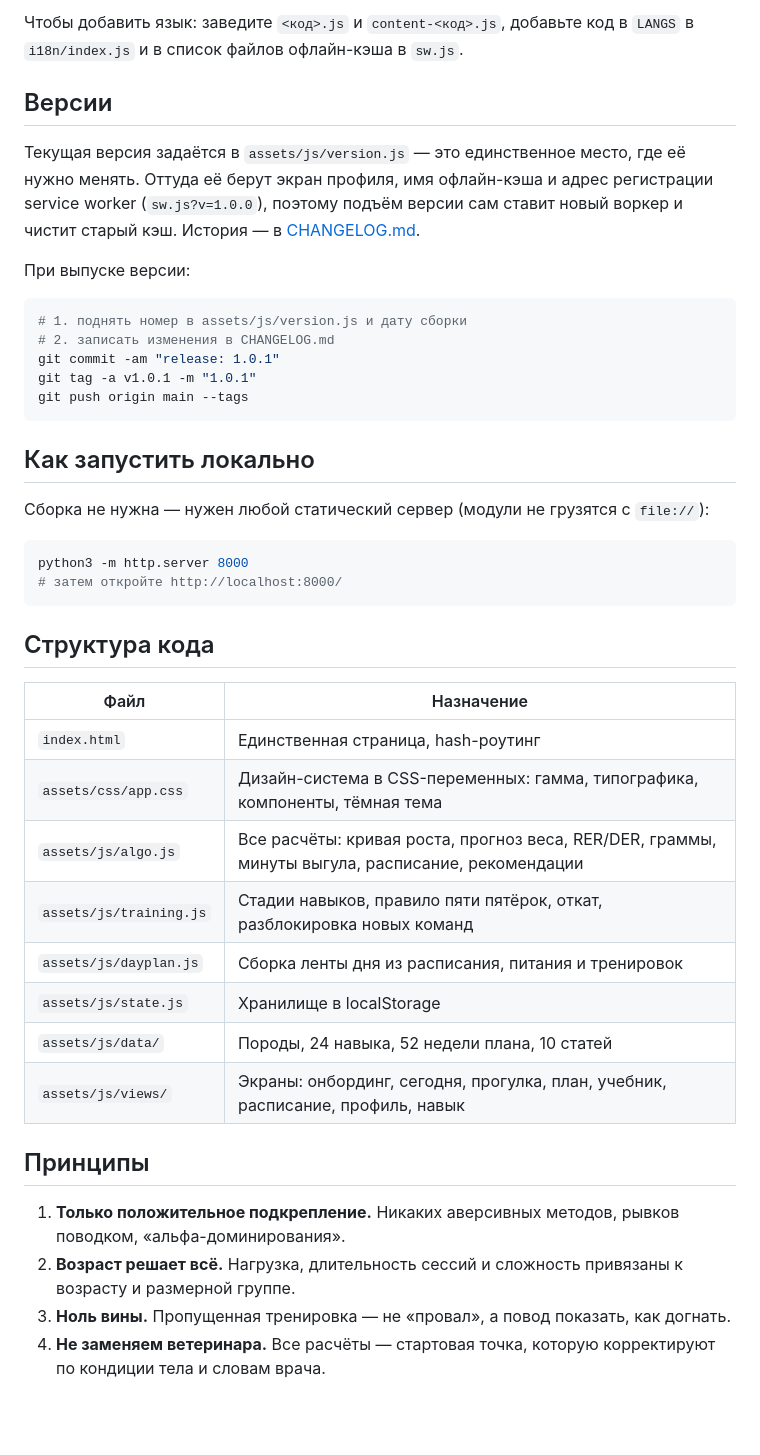
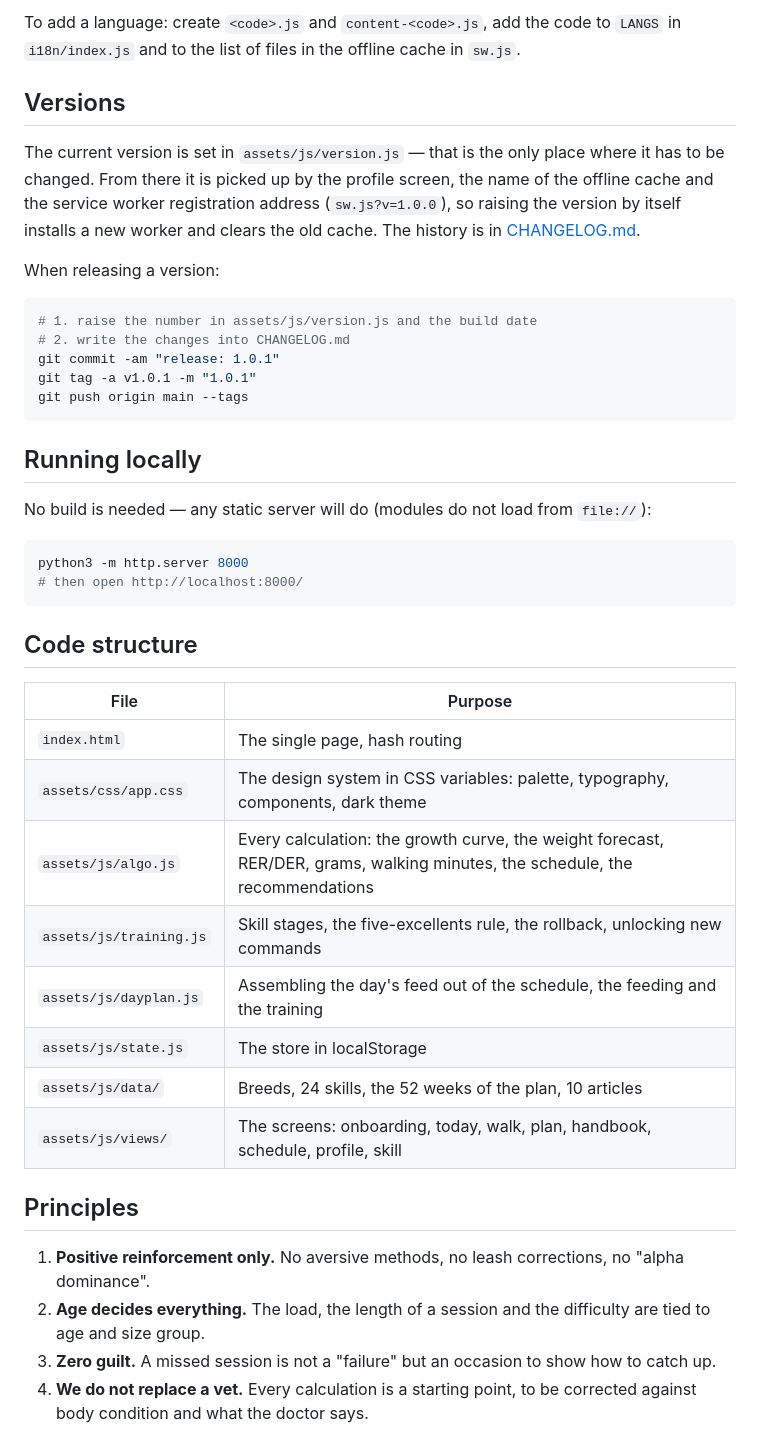
Before and after one commit to vladcherry/smart-dog, a Markdown page: README.md, the part around one of its changes. Rendered like a GitHub page; blank space fills up the shorter version.

````diff
--- a/README.md
+++ b/README.md
@@ -83,49 +95,49 @@
 
-Чтобы добавить язык: заведите `<код>.js` и `content-<код>.js`, добавьте код в `LANGS`
-в `i18n/index.js` и в список файлов офлайн-кэша в `sw.js`.
+To add a language: create `<code>.js` and `content-<code>.js`, add the code to `LANGS`
+in `i18n/index.js` and to the list of files in the offline cache in `sw.js`.
 
-## Версии
+## Versions
 
-Текущая версия задаётся в `assets/js/version.js` — это единственное место, где её
-нужно менять. Оттуда её берут экран профиля, имя офлайн-кэша и адрес регистрации
-service worker (`sw.js?v=1.0.0`), поэтому подъём версии сам ставит новый воркер
-и чистит старый кэш. История — в [CHANGELOG.md](CHANGELOG.md).
+The current version is set in `assets/js/version.js` — that is the only place where it
+has to be changed. From there it is picked up by the profile screen, the name of the offline
+cache and the service worker registration address (`sw.js?v=1.0.0`), so raising the version
+by itself installs a new worker and clears the old cache. The history is in [CHANGELOG.md](CHANGELOG.md).
 
-При выпуске версии:
+When releasing a version:
 
 ```bash
-# 1. поднять номер в assets/js/version.js и дату сборки
-# 2. записать изменения в CHANGELOG.md
+# 1. raise the number in assets/js/version.js and the build date
+# 2. write the changes into CHANGELOG.md
 git commit -am "release: 1.0.1"
 git tag -a v1.0.1 -m "1.0.1"
 git push origin main --tags
 ```
 
-## Как запустить локально
+## Running locally
 
-Сборка не нужна — нужен любой статический сервер (модули не грузятся с `file://`):
+No build is needed — any static server will do (modules do not load from `file://`):
 
 ```bash
 python3 -m http.server 8000
-# затем откройте http://localhost:8000/
+# then open http://localhost:8000/
 ```
 
-## Структура кода
+## Code structure
 
-| Файл | Назначение |
+| File | Purpose |
 |---|---|
-| `index.html` | Единственная страница, hash-роутинг |
-| `assets/css/app.css` | Дизайн-система в CSS-переменных: гамма, типографика, компоненты, тёмная тема |
-| `assets/js/algo.js` | Все расчёты: кривая роста, прогноз веса, RER/DER, граммы, минуты выгула, расписание, рекомендации |
-| `assets/js/training.js` | Стадии навыков, правило пяти пятёрок, откат, разблокировка новых команд |
-| `assets/js/dayplan.js` | Сборка ленты дня из расписания, питания и тренировок |
-| `assets/js/state.js` | Хранилище в localStorage |
-| `assets/js/data/` | Породы, 24 навыка, 52 недели плана, 10 статей |
-| `assets/js/views/` | Экраны: онбординг, сегодня, прогулка, план, учебник, расписание, профиль, навык |
+| `index.html` | The single page, hash routing |
+| `assets/css/app.css` | The design system in CSS variables: palette, typography, components, dark theme |
+| `assets/js/algo.js` | Every calculation: the growth curve, the weight forecast, RER/DER, grams, walking minutes, the schedule, the recommendations |
+| `assets/js/training.js` | Skill stages, the five-excellents rule, the rollback, unlocking new commands |
+| `assets/js/dayplan.js` | Assembling the day's feed out of the schedule, the feeding and the training |
+| `assets/js/state.js` | The store in localStorage |
+| `assets/js/data/` | Breeds, 24 skills, the 52 weeks of the plan, 10 articles |
+| `assets/js/views/` | The screens: onboarding, today, walk, plan, handbook, schedule, profile, skill |
 
-## Принципы
+## Principles
 
-1. **Только положительное подкрепление.** Никаких аверсивных методов, рывков поводком, «альфа-доминирования».
-2. **Возраст решает всё.** Нагрузка, длительность сессий и сложность привязаны к возрасту и размерной группе.
-3. **Ноль вины.** Пропущенная тренировка — не «провал», а повод показать, как догнать.
-4. **Не заменяем ветеринара.** Все расчёты — стартовая точка, которую корректируют по кондиции тела и словам врача.
+1. **Positive reinforcement only.** No aversive methods, no leash corrections, no "alpha dominance".
+2. **Age decides everything.** The load, the length of a session and the difficulty are tied to age and size group.
+3. **Zero guilt.** A missed session is not a "failure" but an occasion to show how to catch up.
+4. **We do not replace a vet.** Every calculation is a starting point, to be corrected against body condition and what the doctor says.
````
Also changed, not shown: other parts of README.md (+70 -58 lines).
